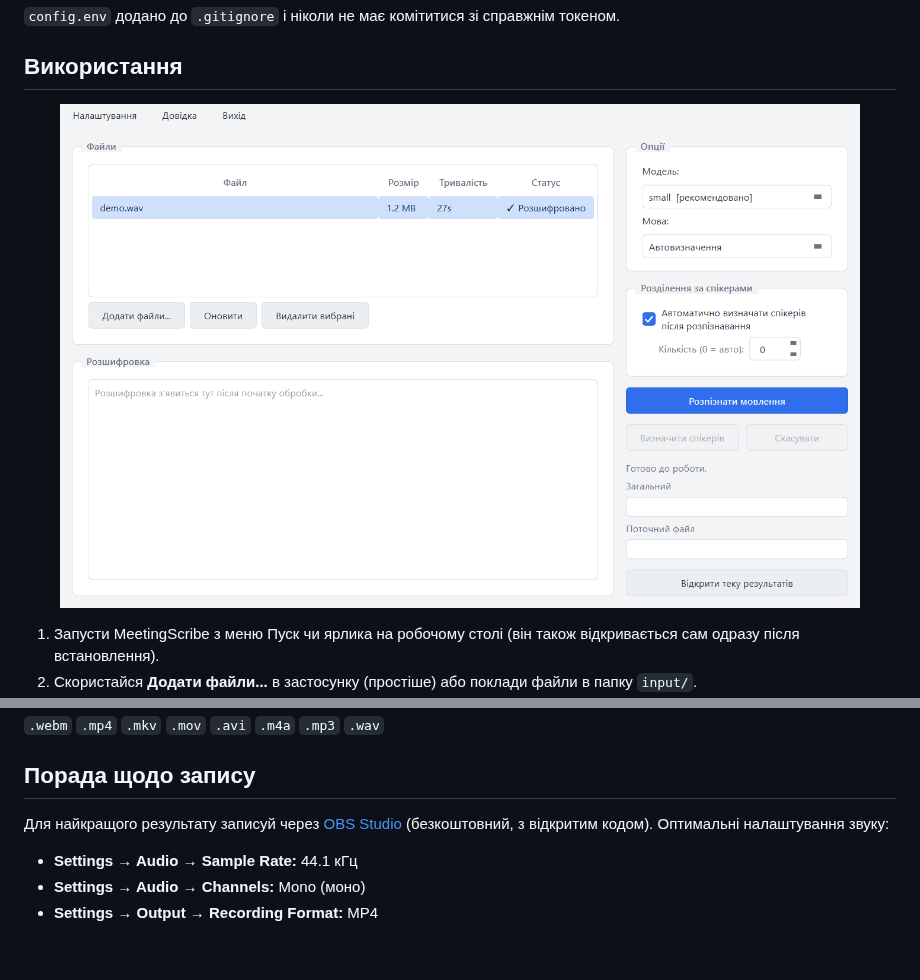
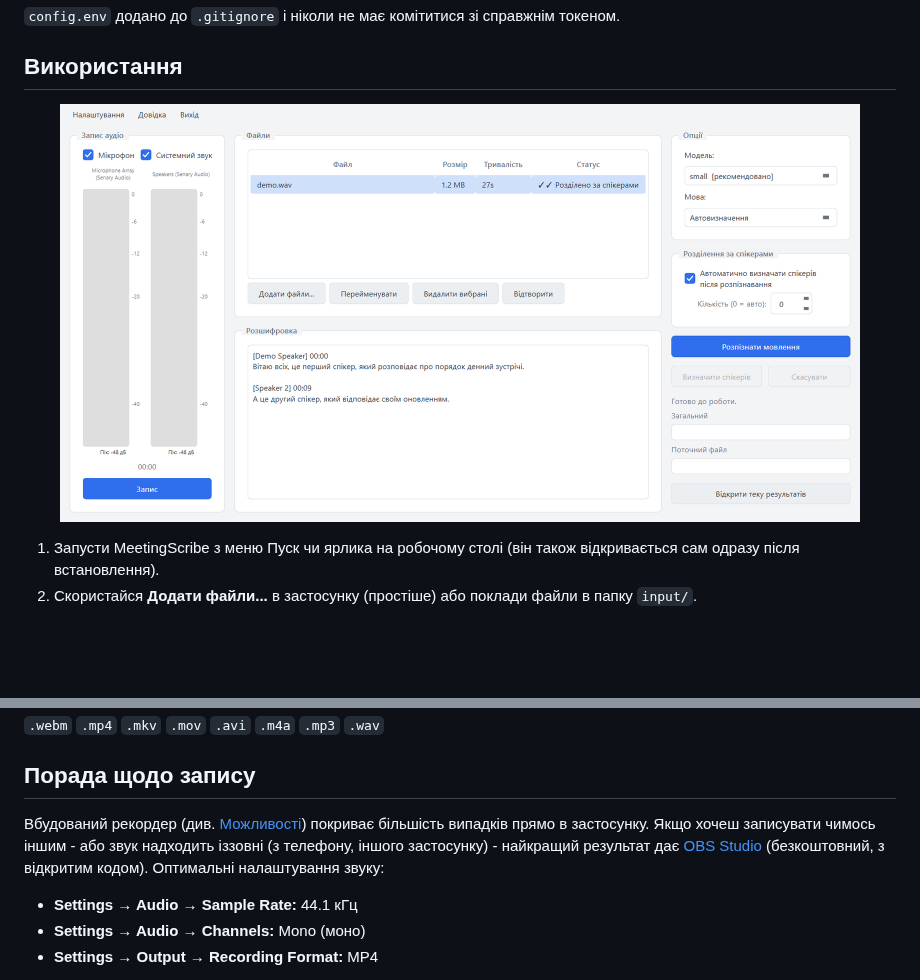
Before and after one commit to sergeiown/MeetingScribe, a Markdown page: README.uk.md, 2 parts joined by grey strips. Rendered like a GitHub page; pictures changed too: img/screenshot_light_ua.png; blank space fills up the shorter version.

```diff
--- a/README.uk.md
+++ b/README.uk.md
@@ -157,8 +157,11 @@ HuggingFace із прийнятими ліцензіями.
 
 ## Порада щодо запису
 
-Для найкращого результату записуй через [OBS Studio](https://obsproject.com)
-(безкоштовний, з відкритим кодом). Оптимальні налаштування звуку:
+Вбудований рекордер (див. [Можливості](#можливості)) покриває більшість
+випадків прямо в застосунку. Якщо хочеш записувати чимось іншим - або звук
+надходить іззовні (з телефону, іншого застосунку) - найкращий результат дає
+[OBS Studio](https://obsproject.com) (безкоштовний, з відкритим кодом).
+Оптимальні налаштування звуку:
 
 - **Settings → Audio → Sample Rate:** 44.1 кГц
 - **Settings → Audio → Channels:** Mono (моно)
```
Also changed, not shown: README.md (+4 -2 lines), img/screenshot_dark.png, img/screenshot_dark_ua.png, img/screenshot_light.png, 2 other files.
